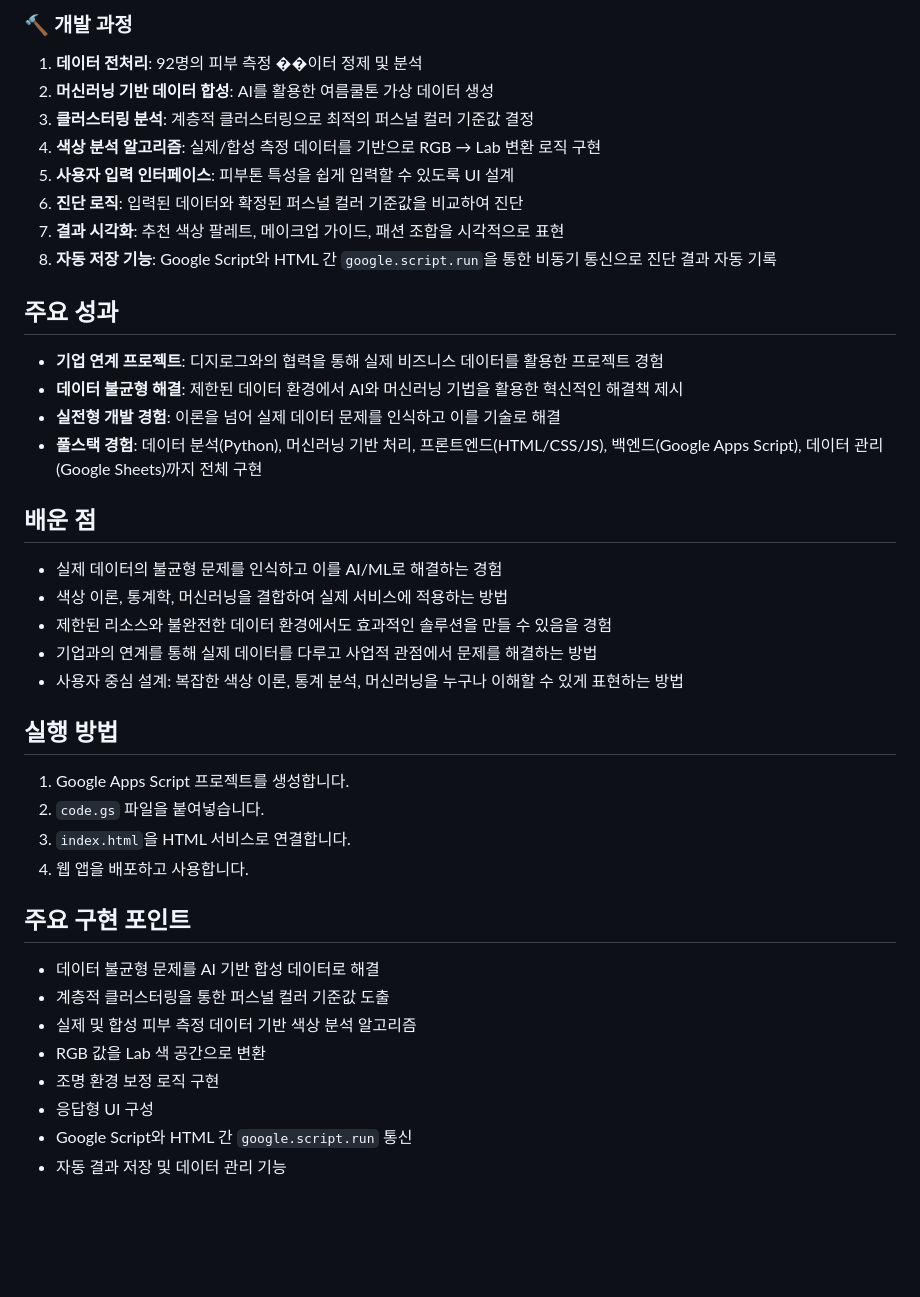
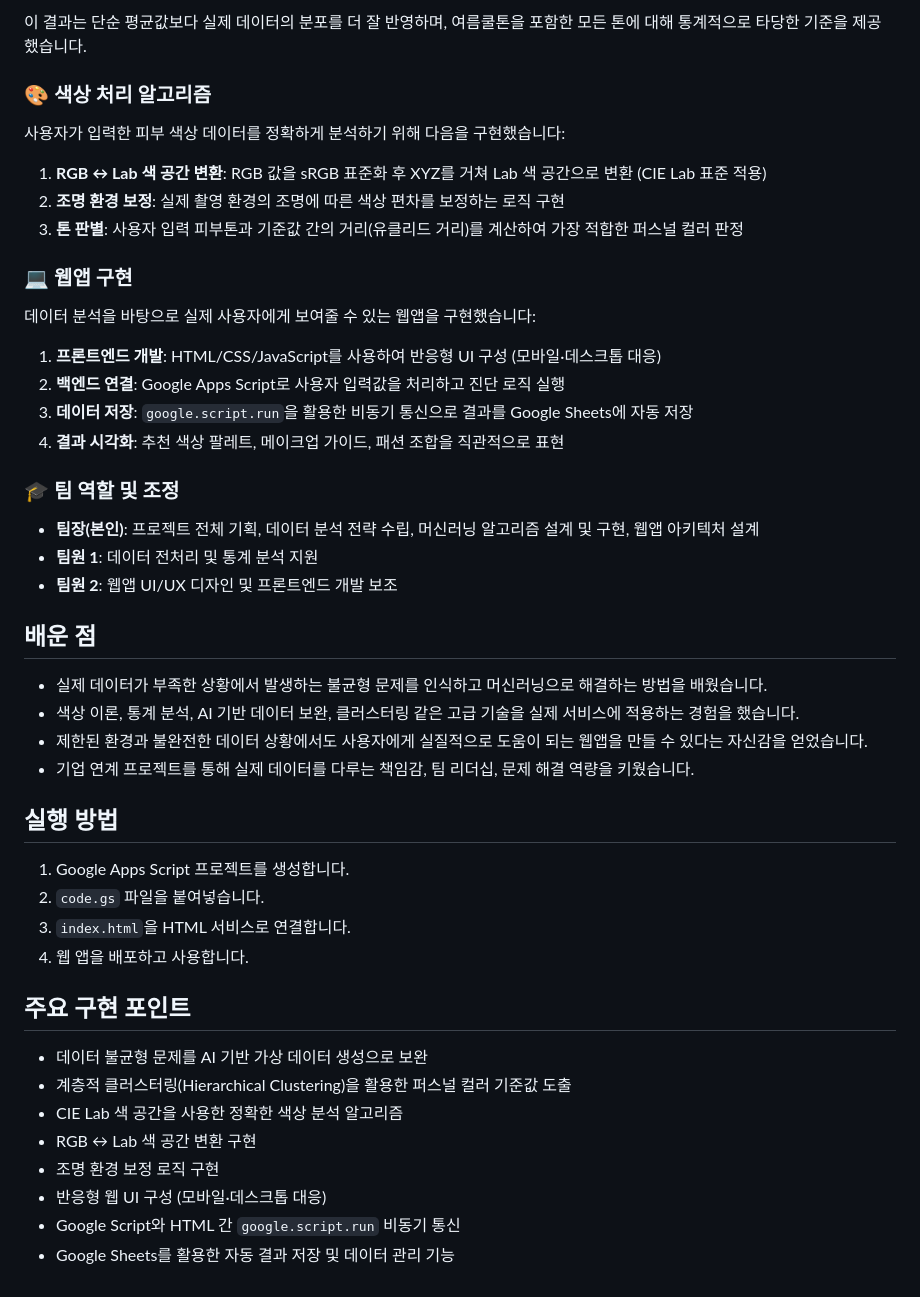
Before and after one commit to kimminji090318-netizen/portfolio, a Markdown page: projects/딱맞뷰티/README.md, the part around one of its changes. Rendered like a GitHub page; blank space fills up the shorter version.

Commit message:
Add detailed technical specifications and project scope information

```diff
--- a/projects/딱맞뷰티/README.md
+++ b/projects/딱맞뷰티/README.md
@@ -56,26 +59,31 @@ Google Apps Script 기반 퍼스널 컬러 진단 웹앱
 
-### 🔨 개발 과정
-1. **데이터 전처리**: 92명의 피부 측정 ��이터 정제 및 분석
-2. **머신러닝 기반 데이터 합성**: AI를 활용한 여름쿨톤 가상 데이터 생성
-3. **클러스터링 분석**: 계층적 클러스터링으로 최적의 퍼스널 컬러 기준값 결정
-4. **색상 분석 알고리즘**: 실제/합성 측정 데이터를 기반으로 RGB → Lab 변환 로직 구현
-5. **사용자 입력 인터페이스**: 피부톤 특성을 쉽게 입력할 수 있도록 UI 설계
-6. **진단 로직**: 입력된 데이터와 확정된 퍼스널 컬러 기준값을 비교하여 진단
-7. **결과 시각화**: 추천 색상 팔레트, 메이크업 가이드, 패션 조합을 시각적으로 표현
-8. **자동 저장 기능**: Google Script와 HTML 간 `google.script.run`을 통한 비동기 통신으로 진단 결과 자동 기록
+이 결과는 단순 평균값보다 실제 데이터의 분포를 더 잘 반영하며, 여름쿨톤을 포함한 모든 톤에 대해 통계적으로 타당한 기준을 제공했습니다.
 
-## 주요 성과
-- **기업 연계 프로젝트**: 디지로그와의 협력을 통해 실제 비즈니스 데이터를 활용한 프로젝트 경험
-- **데이터 불균형 해결**: 제한된 데이터 환경에서 AI와 머신러닝 기법을 활용한 혁신적인 해결책 제시
-- **실전형 개발 경험**: 이론을 넘어 실제 데이터 문제를 인식하고 이를 기술로 해결
-- **풀스택 경험**: 데이터 분석(Python), 머신러닝 기반 처리, 프론트엔드(HTML/CSS/JS), 백엔드(Google Apps Script), 데이터 관리(Google Sheets)까지 전체 구현
+### 🎨 색상 처리 알고리즘
+사용자가 입력한 피부 색상 데이터를 정확하게 분석하기 위해 다음을 구현했습니다:
+
+1. **RGB ↔ Lab 색 공간 변환**: RGB 값을 sRGB 표준화 후 XYZ를 거쳐 Lab 색 공간으로 변환 (CIE Lab 표준 적용)
+2. **조명 환경 보정**: 실제 촬영 환경의 조명에 따른 색상 편차를 보정하는 로직 구현
+3. **톤 판별**: 사용자 입력 피부톤과 기준값 간의 거리(유클리드 거리)를 계산하여 가장 적합한 퍼스널 컬러 판정
+
+### 💻 웹앱 구현
+데이터 분석을 바탕으로 실제 사용자에게 보여줄 수 있는 웹앱을 구현했습니다:
+
+1. **프론트엔드 개발**: HTML/CSS/JavaScript를 사용하여 반응형 UI 구성 (모바일·데스크톱 대응)
+2. **백엔드 연결**: Google Apps Script로 사용자 입력값을 처리하고 진단 로직 실행
+3. **데이터 저장**: `google.script.run`을 활용한 비동기 통신으로 결과를 Google Sheets에 자동 저장
+4. **결과 시각화**: 추천 색상 팔레트, 메이크업 가이드, 패션 조합을 직관적으로 표현
+
+### 🎓 팀 역할 및 조정
+- **팀장(본인)**: 프로젝트 전체 기획, 데이터 분석 전략 수립, 머신러닝 알고리즘 설계 및 구현, 웹앱 아키텍처 설계
+- **팀원 1**: 데이터 전처리 및 통계 분석 지원
+- **팀원 2**: 웹앱 UI/UX 디자인 및 프론트엔드 개발 보조
 
 ## 배운 점
-- 실제 데이터의 불균형 문제를 인식하고 이를 AI/ML로 해결하는 경험
-- 색상 이론, 통계학, 머신러닝을 결합하여 실제 서비스에 적용하는 방법
-- 제한된 리소스와 불완전한 데이터 환경에서도 효과적인 솔루션을 만들 수 있음을 경험
-- 기업과의 연계를 통해 실제 데이터를 다루고 사업적 관점에서 문제를 해결하는 방법
-- 사용자 중심 설계: 복잡한 색상 이론, 통계 분석, 머신러닝을 누구나 이해할 수 있게 표현하는 방법
+- 실제 데이터가 부족한 상황에서 발생하는 불균형 문제를 인식하고 머신러닝으로 해결하는 방법을 배웠습니다.
+- 색상 이론, 통계 분석, AI 기반 데이터 보완, 클러스터링 같은 고급 기술을 실제 서비스에 적용하는 경험을 했습니다.
+- 제한된 환경과 불완전한 데이터 상황에서도 사용자에게 실질적으로 도움이 되는 웹앱을 만들 수 있다는 자신감을 얻었습니다.
+- 기업 연계 프로젝트를 통해 실제 데이터를 다루는 책임감, 팀 리더십, 문제 해결 역량을 키웠습니다.
 
 ## 실행 방법
 1. Google Apps Script 프로젝트를 생성합니다.
@@ -84,11 +92,11 @@ Google Apps Script 기반 퍼스널 컬러 진단 웹앱
 4. 웹 앱을 배포하고 사용합니다.
 
 ## 주요 구현 포인트
-- 데이터 불균형 문제를 AI 기반 합성 데이터로 해결
-- 계층적 클러스터링을 통한 퍼스널 컬러 기준값 도출
-- 실제 및 합성 피부 측정 데이터 기반 색상 분석 알고리즘
-- RGB 값을 Lab 색 공간으로 변환
+- 데이터 불균형 문제를 AI 기반 가상 데이터 생성으로 보완
+- 계층적 클러스터링(Hierarchical Clustering)을 활용한 퍼스널 컬러 기준값 도출
+- CIE Lab 색 공간을 사용한 정확한 색상 분석 알고리즘
+- RGB ↔ Lab 색 공간 변환 구현
 - 조명 환경 보정 로직 구현
-- 응답형 UI 구성
-- Google Script와 HTML 간 `google.script.run` 통신
-- 자동 결과 저장 및 데이터 관리 기능
+- 반응형 웹 UI 구성 (모바일·데스크톱 대응)
+- Google Script와 HTML 간 `google.script.run` 비동기 통신
+- Google Sheets를 활용한 자동 결과 저장 및 데이터 관리 기능
```
Also changed, not shown: other parts of projects/딱맞뷰티/README.md (+28 -25 lines).
